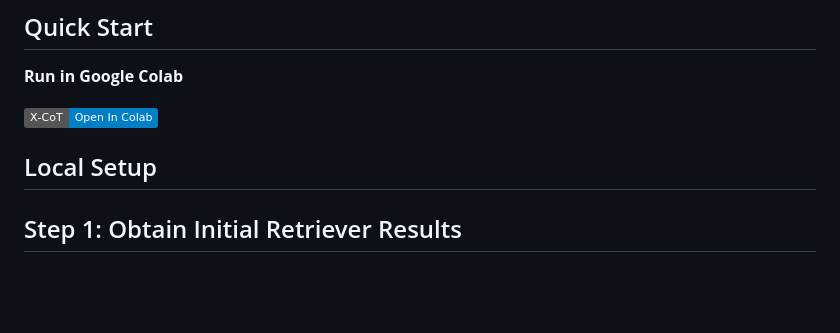
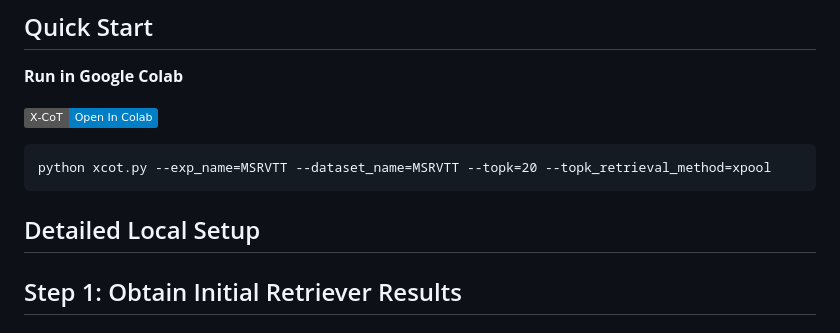
Before and after one commit to PrasannaPulakurthi/X-CoT, a Markdown page: README.md, the part around the change. Drawn GitHub-style; badges without logos; blank space fills up the shorter version.

Commit message:
Revise README for detailed local setup
Updated README to include detailed local setup instructions.

```diff
--- a/README.md
+++ b/README.md
@@ -25,8 +25,9 @@ It then prompts an LLM to compare pairs of candidate videos against the query, u
 
 [![X-CoT – Open In Colab](https://img.shields.io/badge/X%E2%80%90CoT-Open%20In%20Colab-blue?logo=googlecolab)](https://colab.research.google.com/github/PrasannaPulakurthi/X-CoT/blob/main/colab_notebooks/XCoT.ipynb)
 
+    python xcot.py --exp_name=MSRVTT --dataset_name=MSRVTT --topk=20 --topk_retrieval_method=xpool
 
-## Local Setup
+## Detailed Local Setup
 
 ## Step 1: Obtain Initial Retriever Results
 
```
